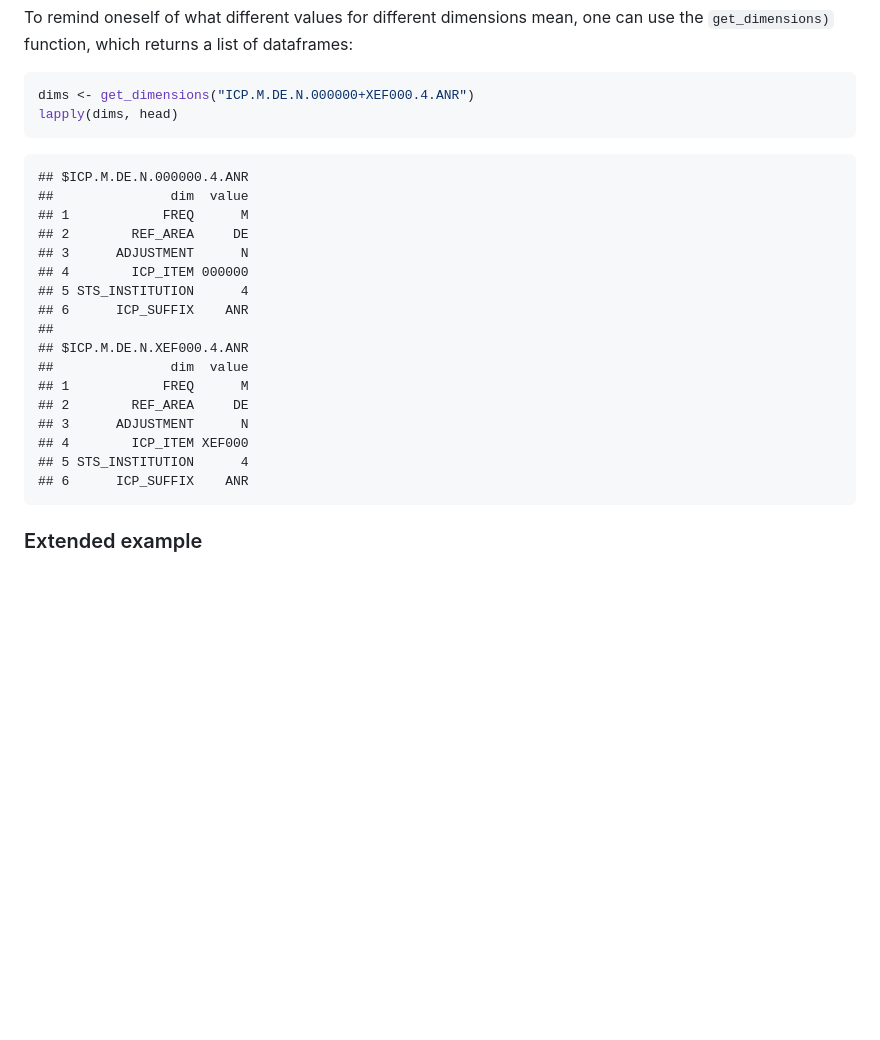
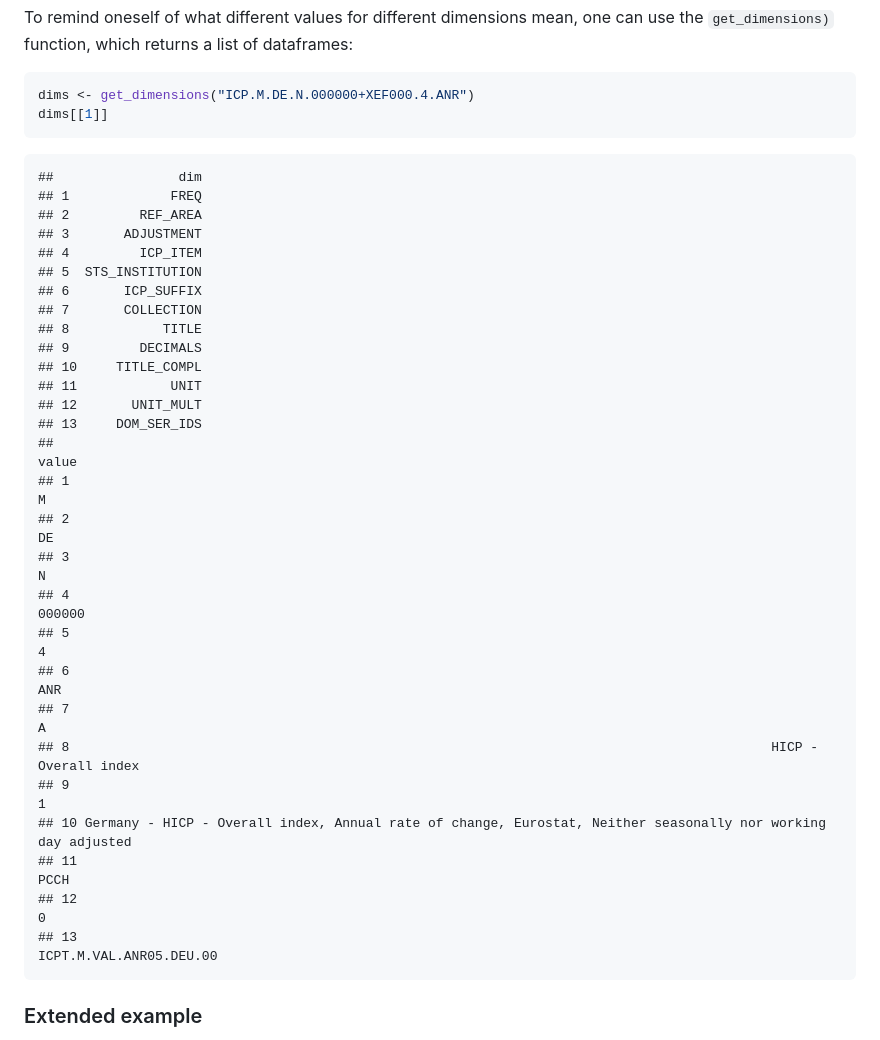
Before and after one commit to expersso/ecb, a Markdown page: README.md, the part around one of its changes. Drawn GitHub-style; blank space fills up the shorter version.

````diff
--- a/README.md
+++ b/README.md
@@ -87,26 +87,37 @@ To remind oneself of what different values for different dimensions mean, one ca
 
 ``` r
 dims <- get_dimensions("ICP.M.DE.N.000000+XEF000.4.ANR")
-lapply(dims, head)
+dims[[1]]
 ```
 
-    ## $ICP.M.DE.N.000000.4.ANR
-    ##               dim  value
-    ## 1            FREQ      M
-    ## 2        REF_AREA     DE
-    ## 3      ADJUSTMENT      N
-    ## 4        ICP_ITEM 000000
-    ## 5 STS_INSTITUTION      4
-    ## 6      ICP_SUFFIX    ANR
-    ##
-    ## $ICP.M.DE.N.XEF000.4.ANR
-    ##               dim  value
-    ## 1            FREQ      M
-    ## 2        REF_AREA     DE
-    ## 3      ADJUSTMENT      N
-    ## 4        ICP_ITEM XEF000
-    ## 5 STS_INSTITUTION      4
-    ## 6      ICP_SUFFIX    ANR
+    ##                dim
+    ## 1             FREQ
+    ## 2         REF_AREA
+    ## 3       ADJUSTMENT
+    ## 4         ICP_ITEM
+    ## 5  STS_INSTITUTION
+    ## 6       ICP_SUFFIX
+    ## 7       COLLECTION
+    ## 8            TITLE
+    ## 9         DECIMALS
+    ## 10     TITLE_COMPL
+    ## 11            UNIT
+    ## 12       UNIT_MULT
+    ## 13     DOM_SER_IDS
+    ##                                                                                                           value
+    ## 1                                                                                                             M
+    ## 2                                                                                                            DE
+    ## 3                                                                                                             N
+    ## 4                                                                                                        000000
+    ## 5                                                                                                             4
+    ## 6                                                                                                           ANR
+    ## 7                                                                                                             A
+    ## 8                                                                                          HICP - Overall index
+    ## 9                                                                                                             1
+    ## 10 Germany - HICP - Overall index, Annual rate of change, Eurostat, Neither seasonally nor working day adjusted
+    ## 11                                                                                                         PCCH
+    ## 12                                                                                                            0
+    ## 13                                                                                      ICPT.M.VAL.ANR05.DEU.00
 
 ### Extended example
 
````
Also changed, not shown: other parts of README.md (+7 -7 lines), vignettes/hicp_plot-1.png, vignettes/phillips_plot-1.png, 1 other file.
